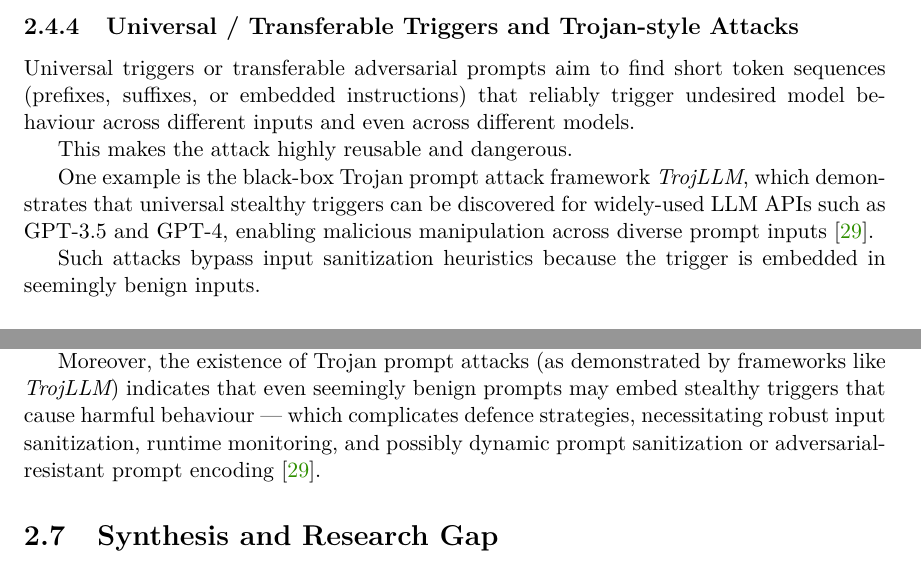
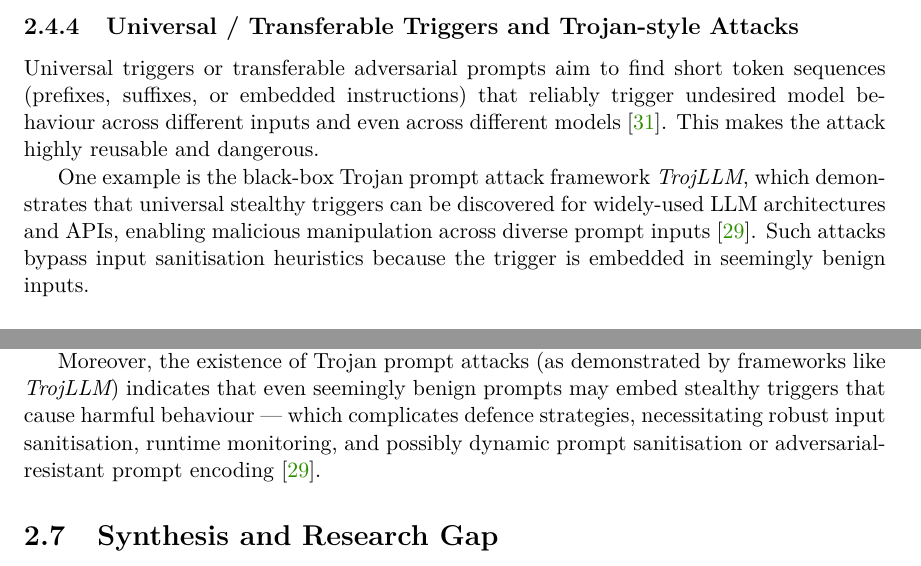
Before and after one commit to H0CK3Y03/bachelor-thesis, a LaTeX thesis (thesis/llm_red_teaming.tex, which reads thesis/llm_red_teaming-01-kapitoly-chapters-en.tex): two parts of pages 12 and 14 of 23, joined at a grey line, cut so that both start at the same text. Compiled offline with pdfLaTeX.

Commit message:
Updated subsection 2.4.4 and subbed out american spelling for british spelling

```diff
--- a/thesis/llm_red_teaming-01-kapitoly-chapters-en.tex
+++ b/thesis/llm_red_teaming-01-kapitoly-chapters-en.tex
@@ -194,13 +194,11 @@ Recent research recasts automated red-teaming as a multi-turn optimisation probl
 
 \subsection{Universal / Transferable Triggers and Trojan-style Attacks}\label{sec:universal}
 
-Universal triggers or transferable adversarial prompts aim to find short token sequences (prefixes, suffixes, or embedded instructions) that reliably trigger undesired model behaviour across different inputs and even across different models.
-
+Universal triggers or transferable adversarial prompts aim to find short token sequences (prefixes, suffixes, or embedded instructions) that reliably trigger undesired model behaviour across different inputs and even across different models~\cite{zou2023universal}.
 This makes the attack highly reusable and dangerous.
 
-One example is the black-box Trojan prompt attack framework {\em TrojLLM}, which demonstrates that universal stealthy triggers can be discovered for widely-used LLM APIs such as GPT-3.5 and GPT-4, enabling malicious manipulation across diverse prompt inputs~\cite{xue2023trojllm}.
-
-Such attacks bypass input sanitization heuristics because the trigger is embedded in seemingly benign inputs.
+One example is the black-box Trojan prompt attack framework {\em TrojLLM}, which demonstrates that universal stealthy triggers can be discovered for widely-used LLM architectures and APIs, enabling malicious manipulation across diverse prompt inputs~\cite{xue2023trojllm}.
+Such attacks bypass input sanitisation heuristics because the trigger is embedded in seemingly benign inputs.
 
 \subsection{Prompt-based Evasion and Adversarial Perturbations}\label{sec:perturbation}
 
@@ -287,7 +285,7 @@ This method recomputes safety classification after systematically removing token
 
 While promising, such approaches are often computationally expensive and may impair user experience or model usability.
 
-Moreover, the existence of Trojan prompt attacks (as demonstrated by frameworks like {\em TrojLLM}) indicates that even seemingly benign prompts may embed stealthy triggers that cause harmful behaviour — which complicates defence strategies, necessitating robust input sanitization, runtime monitoring, and possibly dynamic prompt sanitization or adversarial-resistant prompt encoding~\cite{xue2023trojllm}.
+Moreover, the existence of Trojan prompt attacks (as demonstrated by frameworks like {\em TrojLLM}) indicates that even seemingly benign prompts may embed stealthy triggers that cause harmful behaviour — which complicates defence strategies, necessitating robust input sanitisation, runtime monitoring, and possibly dynamic prompt sanitisation or adversarial-resistant prompt encoding~\cite{xue2023trojllm}.
 
 \section{Synthesis and Research Gap}\label{sec:gaps}
 
```
Also changed, not shown: thesis/llm_red_teaming.pdf, thesis/llm_red_teaming-01-kapitoly-chapters-en.tex (12 more changed lines).
